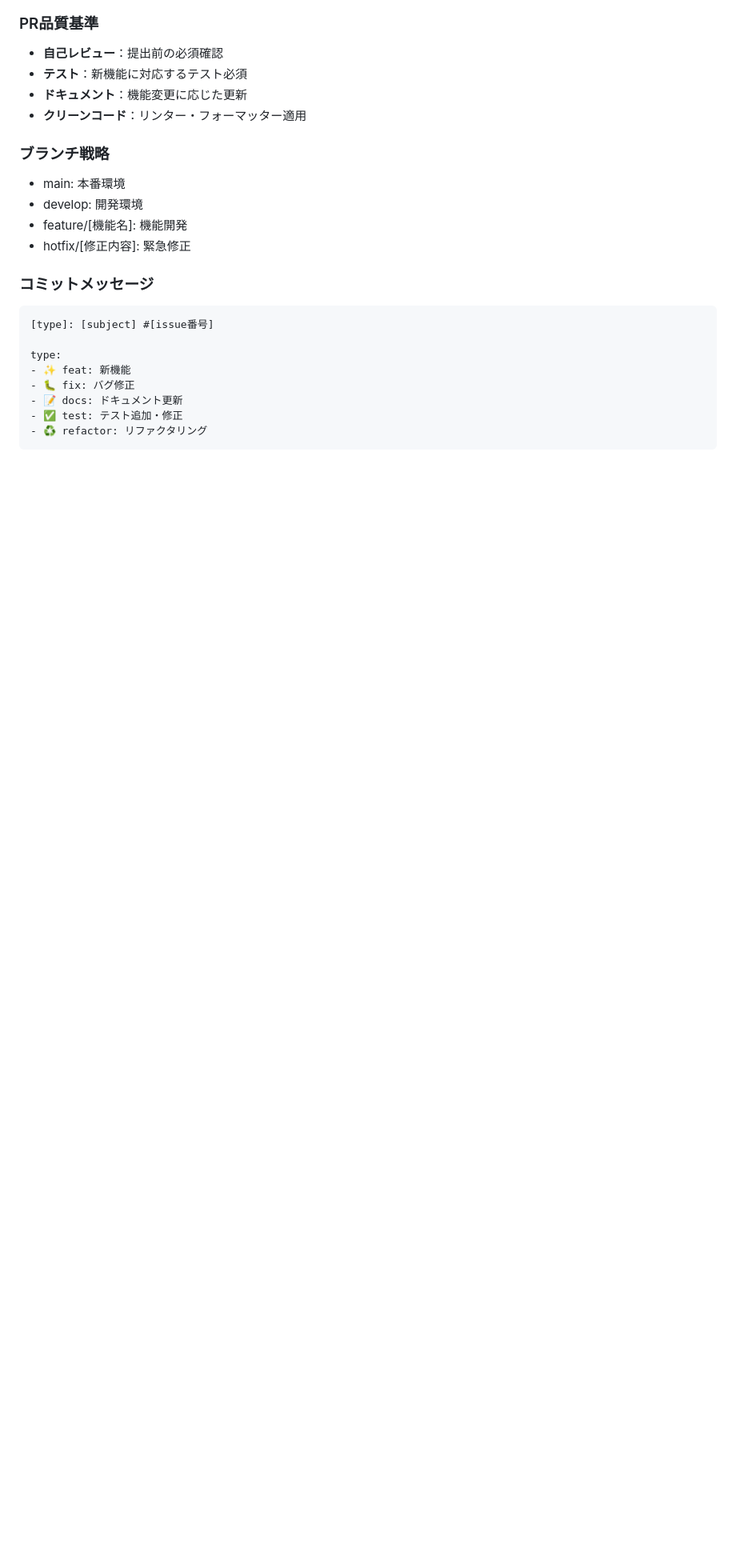
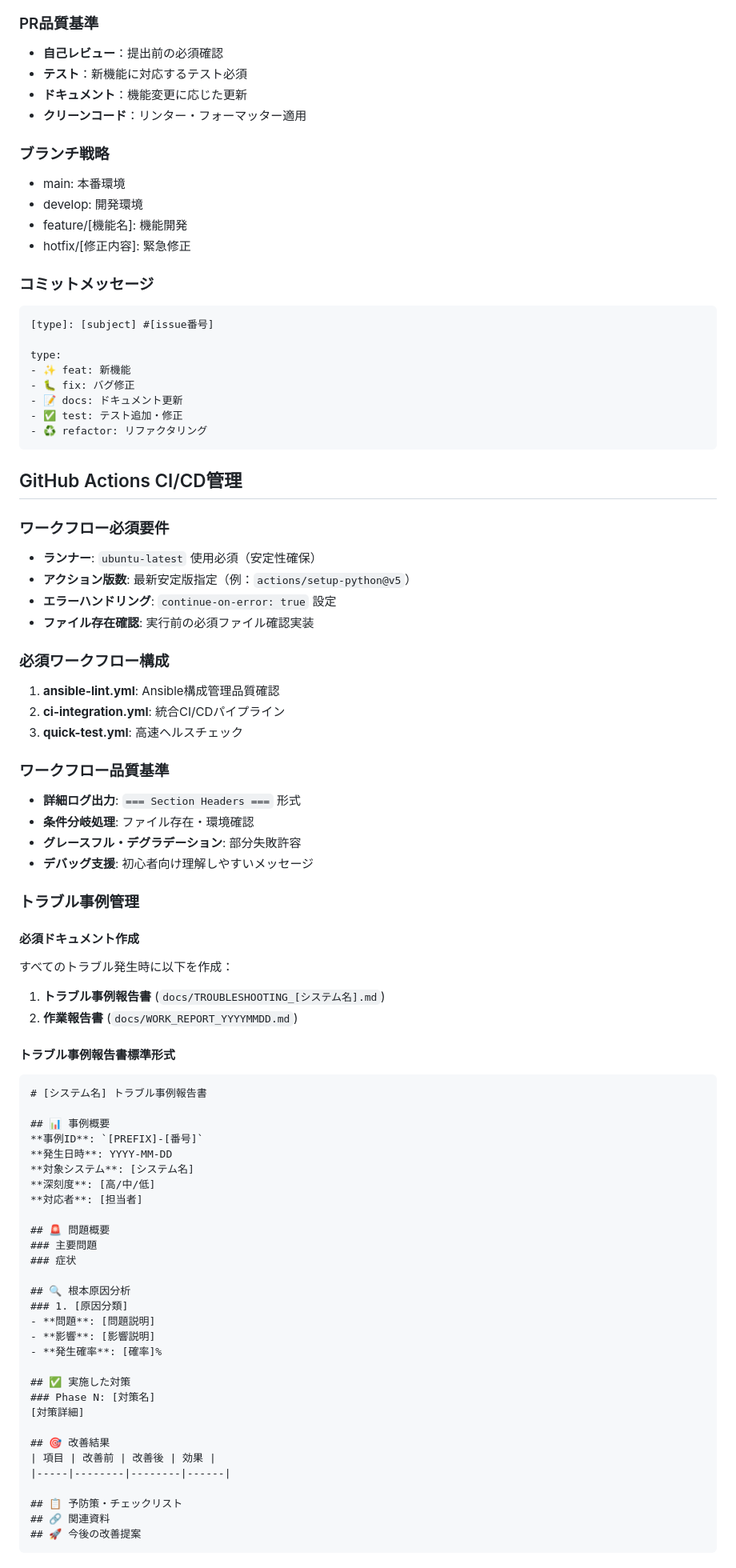
Before and after one commit to happyquest/happyquest, a Markdown page: PROJECT_RULES.md, the part around the change printed below. Shown: that part at 80% size. Drawn GitHub-style; blank space fills up the shorter version.

Commit message:
docs: トラブル事例報告書作業報告書PROJECT_RULES更新 - 包括的ドキュメント整備完了

````diff
--- a/PROJECT_RULES.md
+++ b/PROJECT_RULES.md
@@ -91,3 +93,65 @@ type:
 - 📝 docs: ドキュメント更新
 - ✅ test: テスト追加・修正
 - ♻️ refactor: リファクタリング
+```
+
+## GitHub Actions CI/CD管理
+
+### ワークフロー必須要件
+- **ランナー**: `ubuntu-latest` 使用必須（安定性確保）
+- **アクション版数**: 最新安定版指定（例：`actions/setup-python@v5`）
+- **エラーハンドリング**: `continue-on-error: true` 設定
+- **ファイル存在確認**: 実行前の必須ファイル確認実装
+
+### 必須ワークフロー構成
+1. **ansible-lint.yml**: Ansible構成管理品質確認
+2. **ci-integration.yml**: 統合CI/CDパイプライン
+3. **quick-test.yml**: 高速ヘルスチェック
+
+### ワークフロー品質基準
+- **詳細ログ出力**: `=== Section Headers ===` 形式
+- **条件分岐処理**: ファイル存在・環境確認
+- **グレースフル・デグラデーション**: 部分失敗許容
+- **デバッグ支援**: 初心者向け理解しやすいメッセージ
+
+### トラブル事例管理
+
+#### 必須ドキュメント作成
+すべてのトラブル発生時に以下を作成：
+1. **トラブル事例報告書** (`docs/TROUBLESHOOTING_[システム名].md`)
+2. **作業報告書** (`docs/WORK_REPORT_YYYYMMDD.md`)
+
+#### トラブル事例報告書標準形式
+```markdown
+# [システム名] トラブル事例報告書
+
+## 📊 事例概要
+**事例ID**: `[PREFIX]-[番号]`
+**発生日時**: YYYY-MM-DD
+**対象システム**: [システム名]
+**深刻度**: [高/中/低]
+**対応者**: [担当者]
+
+## 🚨 問題概要
+### 主要問題
+### 症状
+
+## 🔍 根本原因分析
+### 1. [原因分類]
+- **問題**: [問題説明]
+- **影響**: [影響説明]
+- **発生確率**: [確率]%
+
+## ✅ 実施した対策
+### Phase N: [対策名]
+[対策詳細]
+
+## 🎯 改善結果
+| 項目 | 改善前 | 改善後 | 効果 |
+|-----|--------|--------|------|
+
+## 📋 予防策・チェックリスト
+## 🔗 関連資料
+## 🚀 今後の改善提案
+```
+
````
Also changed, not shown: other parts of PROJECT_RULES.md (+23 -0 lines), docs/TROUBLESHOOTING_GITHUB_ACTIONS.md (added, +169 -0 lines), docs/WORK_REPORT_20250611.md (added, +230 -0 lines).
